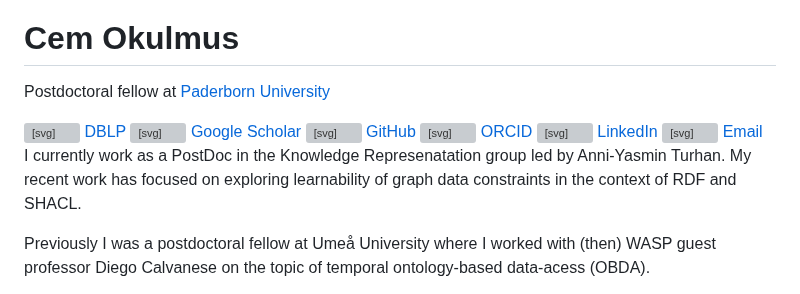
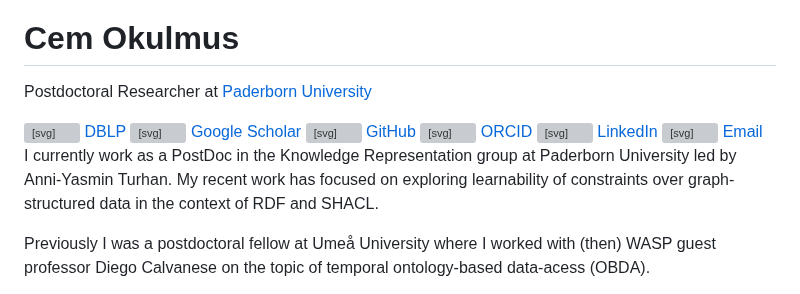
Before and after one commit to cem-okulmus/cem-okulmus.github.io, a Markdown page: docs/about.md, the part around the change. Drawn GitHub-style; grey boxes are pictures that could not be loaded.

Commit message:
Refine about section for Cem Okulmus
Updated job title and group name for clarity. Revised wording for better readability.

```diff
--- a/docs/about.md
+++ b/docs/about.md
@@ -2,7 +2,7 @@
   <img src="assets/profile.png" alt="Portrait of Cem Okulmus" class="about-avatar" width="200" height="200" loading="lazy" />
   <div class="about-header-content">
     <h1 class="title">Cem Okulmus</h1>
-    <p>Postdoctoral fellow at <a href="https://www.uni-paderborn.de/en/person/114410">Paderborn University</a>
+    <p>Postdoctoral Researcher at <a href="https://www.uni-paderborn.de/en/person/114410">Paderborn University</a>
  </p>
     <div class="about-socials" style="display:flex;gap:1.25rem;align-items:center;flex-wrap:wrap;margin-top:0.5rem;">
   <a href="https://dblp.dagstuhl.de/pid/242/1925.html" target="_blank" rel="noopener" style="display:inline-flex;align-items:center;gap:0.5rem;text-decoration:none;color:var(--color-accent-2);">
@@ -38,7 +38,7 @@
   </div>
 </div>
 
-I currently work as a PostDoc in the Knowledge Represenatation group led by Anni-Yasmin Turhan.  My recent work has focused on exploring learnability of graph data constraints in the context of RDF and SHACL.
+I currently work as a PostDoc in the Knowledge Representation group at Paderborn University led by Anni-Yasmin Turhan.  My recent work has focused on exploring learnability of constraints over graph-structured data in the context of RDF and SHACL.
 
 Previously I was a postdoctoral fellow at Umeå University where I worked with (then) WASP guest professor Diego Calvanese on the topic of temporal ontology-based data-acess (OBDA).
 
```
